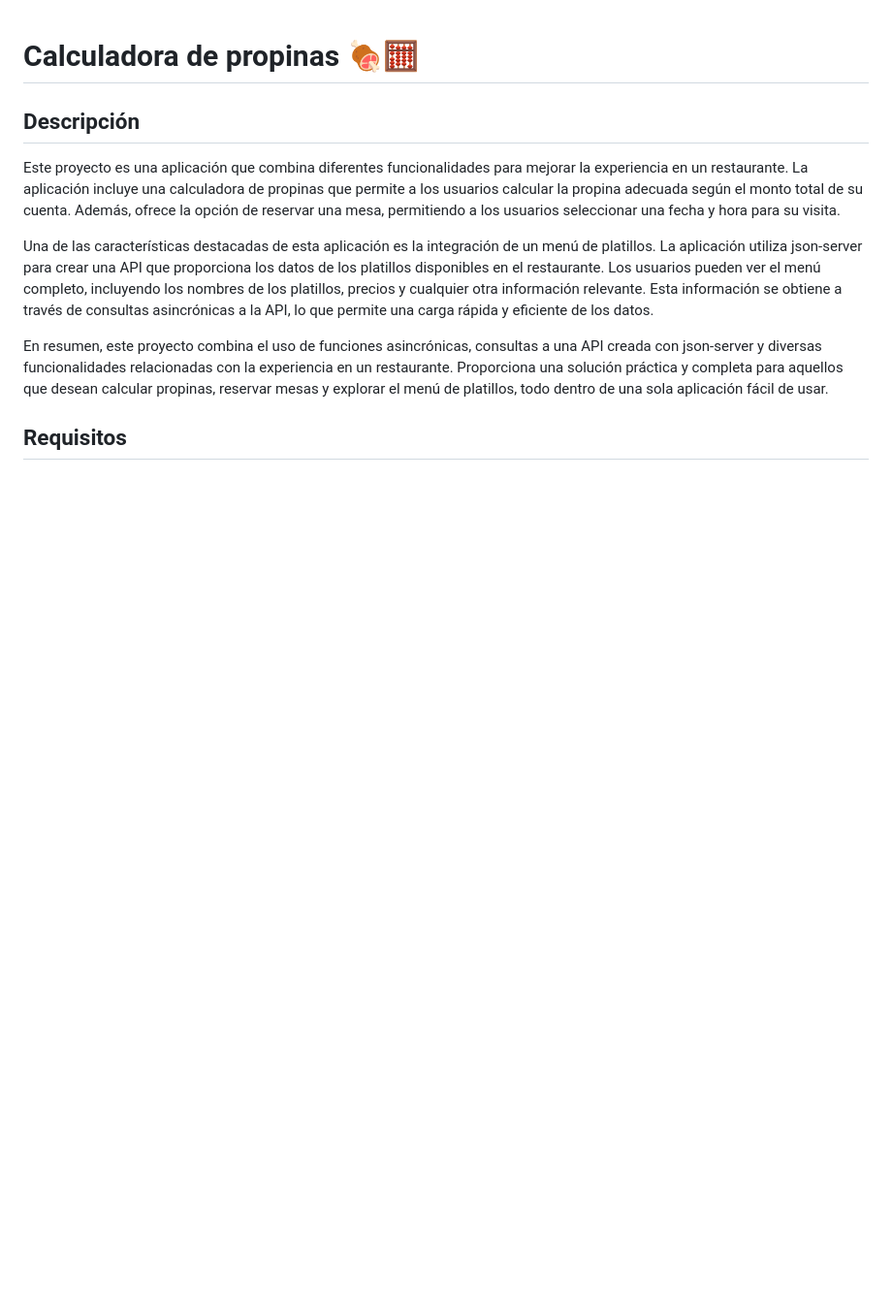
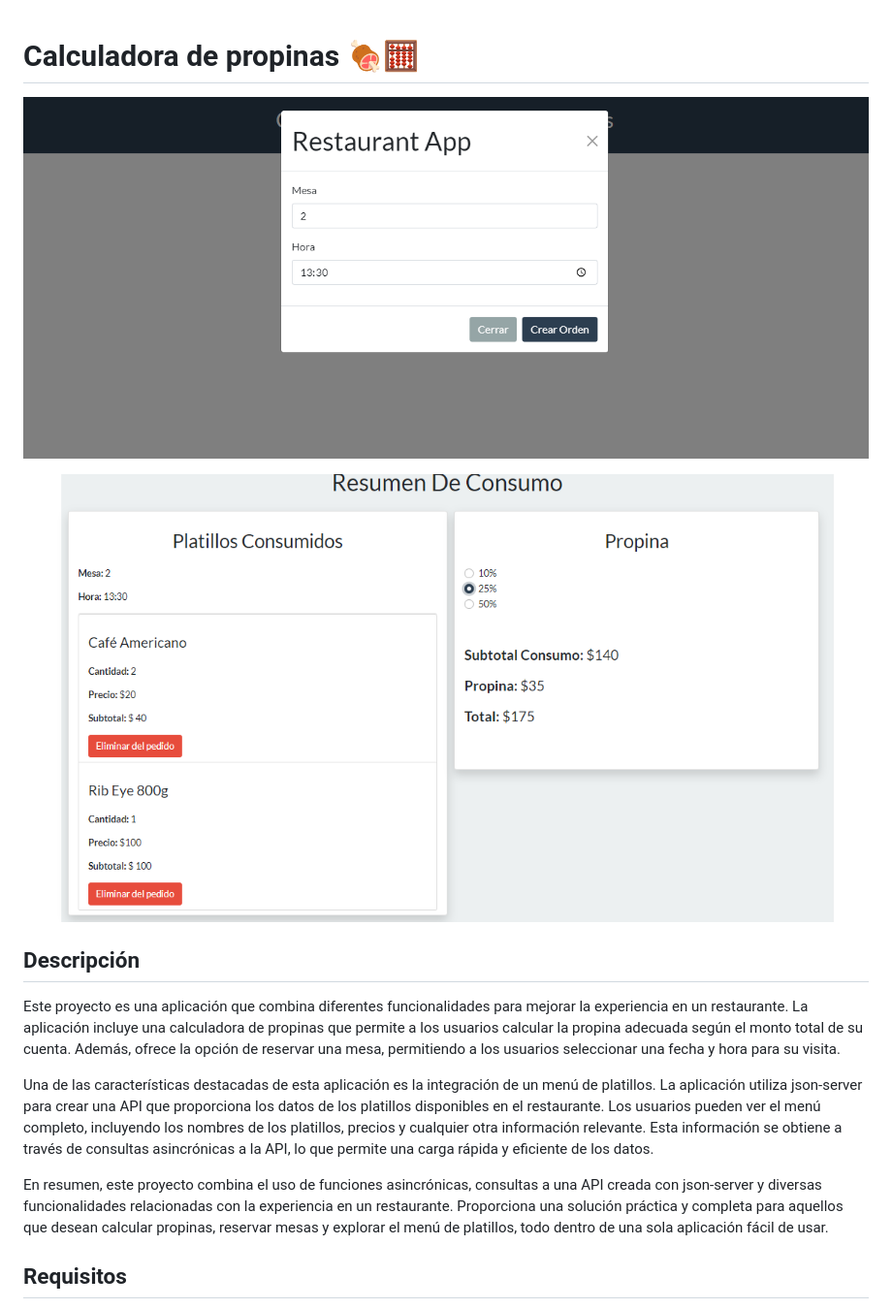
Before and after one commit to yechua-silva/Proyecto-Calculadora-propinas, a Markdown page: README.md, the part around the change. Shown: that part at 97% size. GitHub-like rendering; pictures changed too: img/1.png (added), img/2.png (added); blank space fills up the shorter version.

Commit message:
agrege img para representacion visul del proyecto

```diff
--- a/README.md
+++ b/README.md
@@ -1,4 +1,8 @@
 <h1>Calculadora de propinas 🍖🧮</h1>
+
+![Reservando hora y mesa](img/1.png "Resevando hora y mesa")
+
+![Reservando hora y mesa](img/2.png "Resevando hora y mesa")
 
 ## Descripción
 
```
